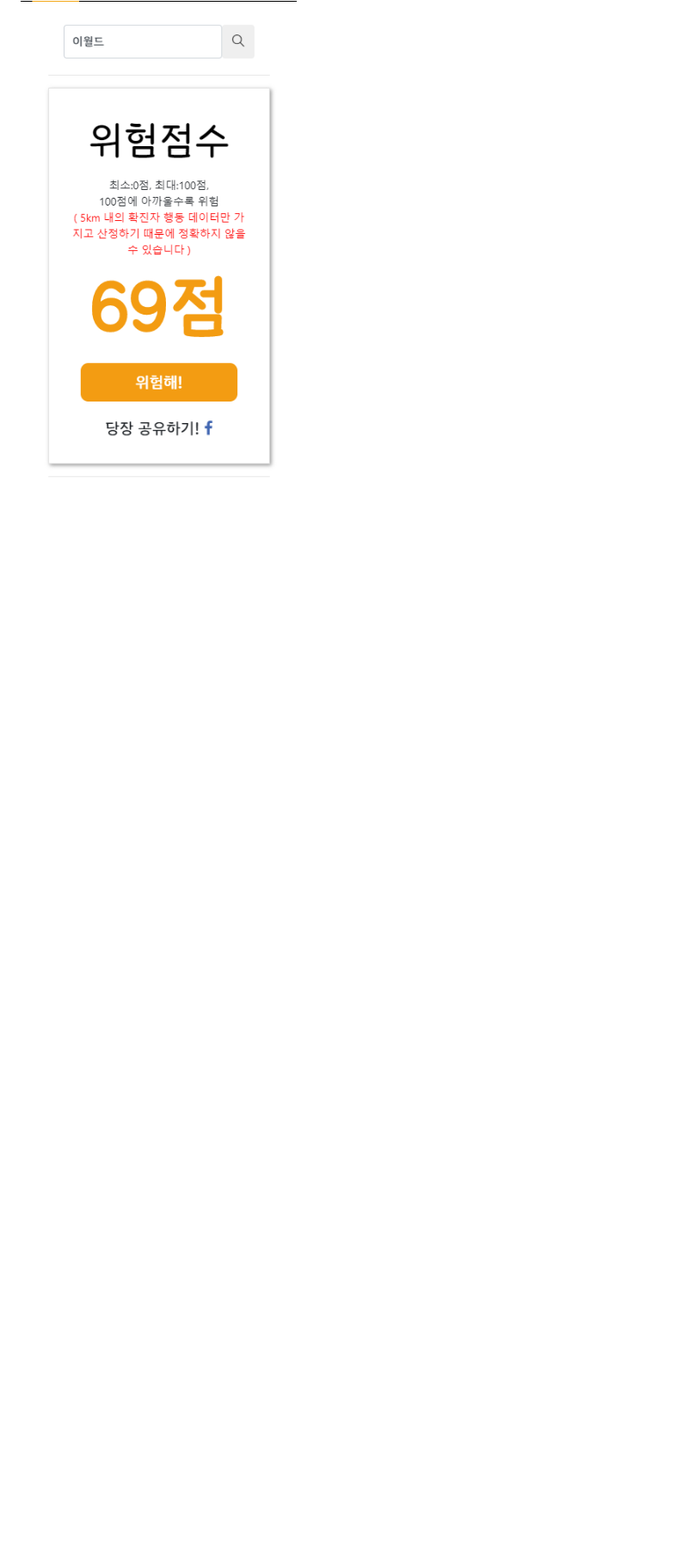
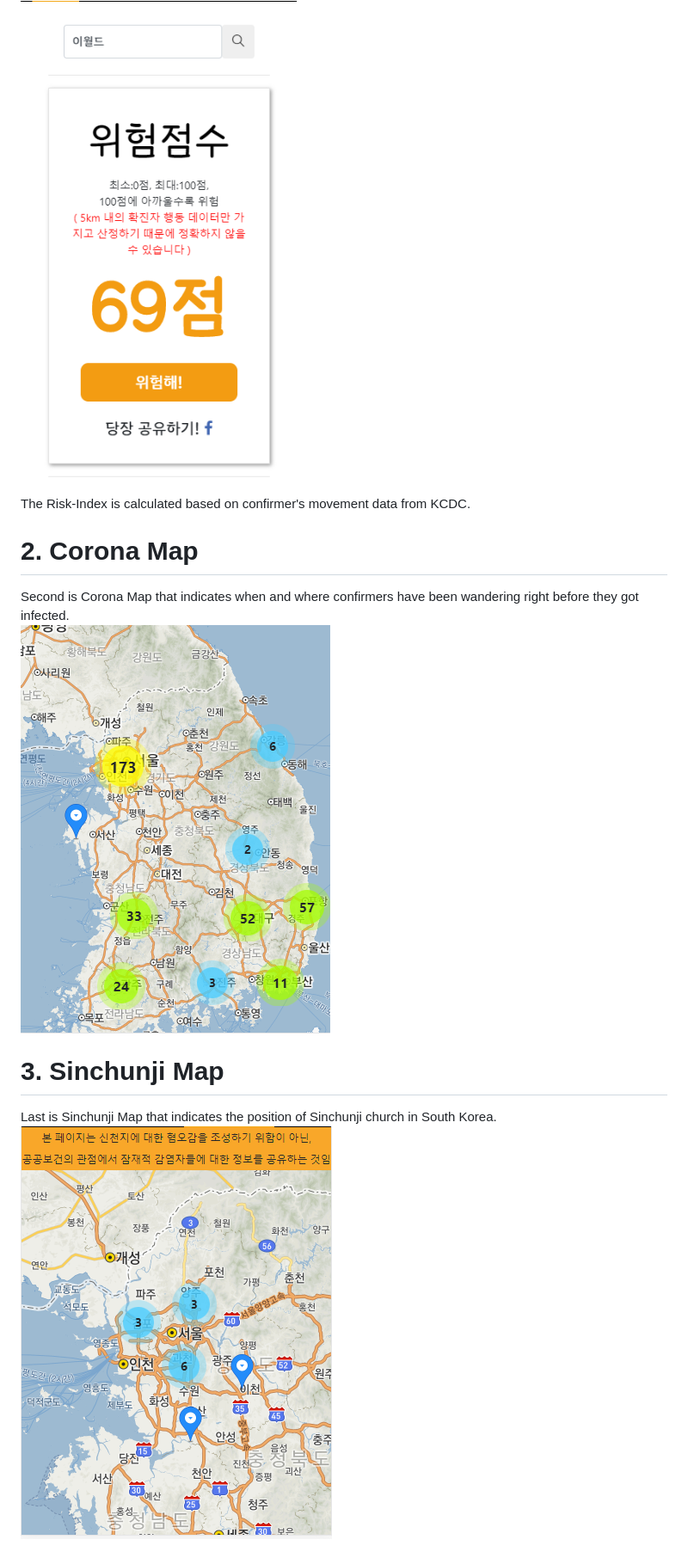
Before and after one commit to SongGeunil1/coronatoday, a Markdown page: README.md, the part around the change printed below. Shown: that part at 86% size. Drawn GitHub-style; pictures changed too: img/coronamap.PNG (added), img/shinchunji.PNG (added); blank space fills up the shorter version.

```diff
--- a/README.md
+++ b/README.md
@@ -8,2 +8,15 @@ First is risk index that indicates how dangerous certain place is associated wit
 
 ![risk_index](/img/risk_index.PNG)
+
+The Risk-Index is calculated based on confirmer's movement data from KCDC.
+
+
+<h1> 2. Corona Map </h1>
+Second is Corona Map that indicates when and where confirmers have been wandering right before they got infected.
+
+![coronamap](/img/coronamap.PNG)
+
+<h1> 3. Sinchunji Map </h1>
+Last is Sinchunji Map that indicates the position of Sinchunji church in South Korea.
+
+![shinchunji](/img/shinchunji.PNG)
```
Also changed, not shown: other parts of README.md (+1 -1 lines), 1 other file.
